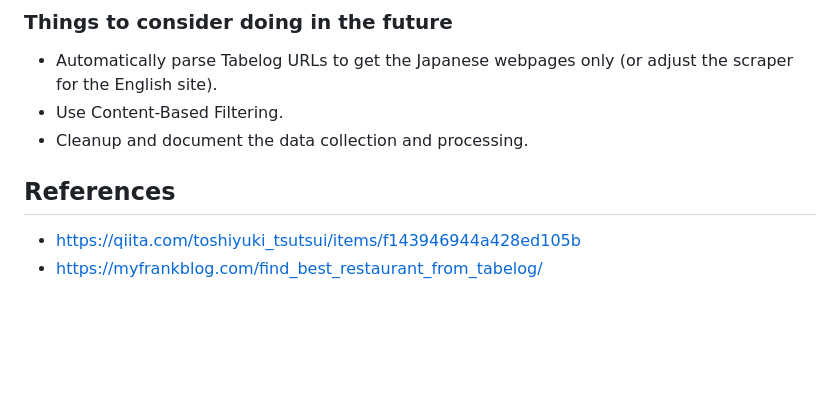
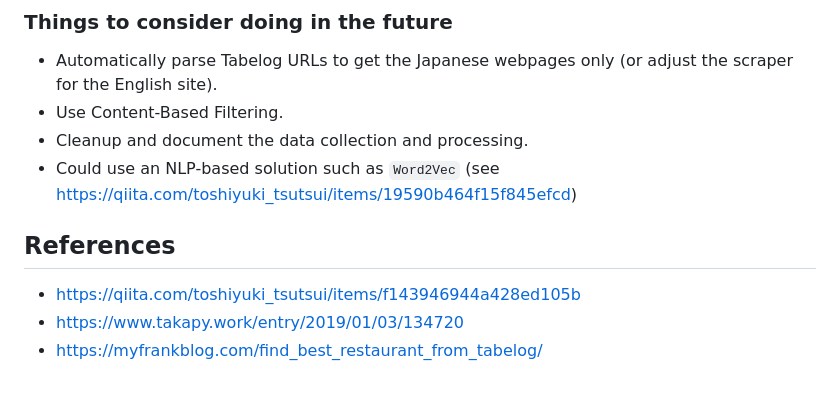
Before and after one commit to KiyonoKara/Tabelog-ML-Project, a Markdown page: README.md, the part around the change. Drawn GitHub-style; blank space fills up the shorter version.

Commit message:
Doc: Update references

```diff
--- a/README.md
+++ b/README.md
@@ -57,7 +57,9 @@ Here are some examples restaurants you can try entering on the app:
 - Automatically parse Tabelog URLs to get the Japanese webpages only (or adjust the scraper for the English site).
 - Use Content-Based Filtering.
 - Cleanup and document the data collection and processing.
+- Could use an NLP-based solution such as `Word2Vec` (see https://qiita.com/toshiyuki_tsutsui/items/19590b464f15f845efcd)
 
 ## References
 - https://qiita.com/toshiyuki_tsutsui/items/f143946944a428ed105b
+- https://www.takapy.work/entry/2019/01/03/134720
 - https://myfrankblog.com/find_best_restaurant_from_tabelog/
```
